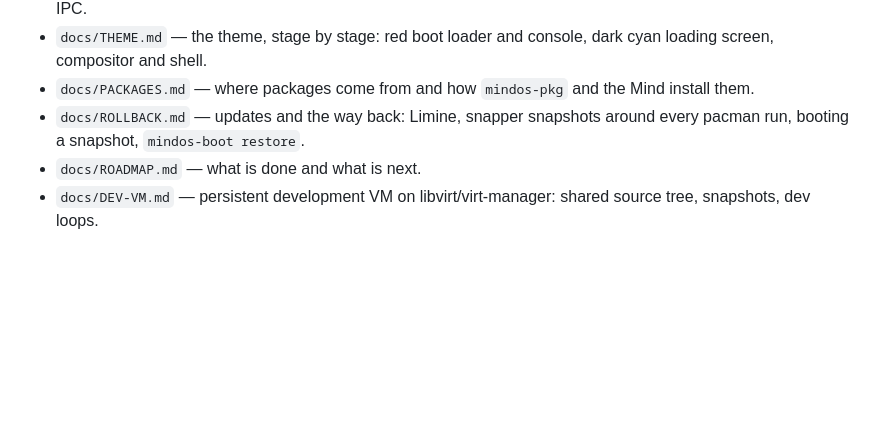
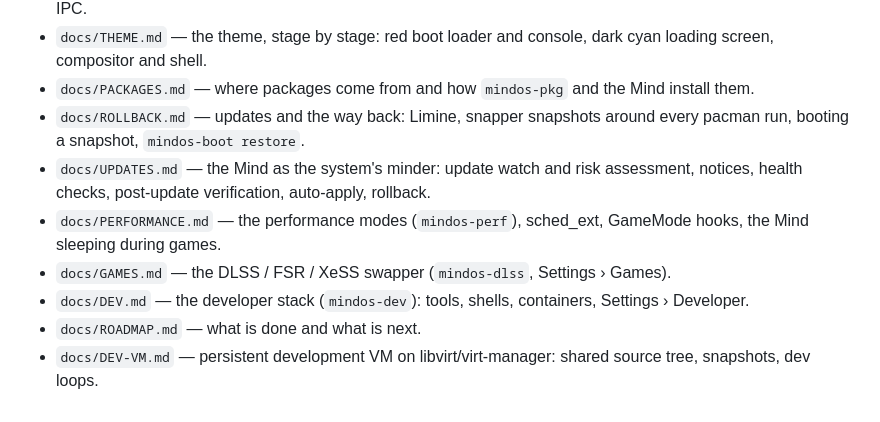
Before and after one commit to morvoso/mindos, a Markdown page: README.md, the part around one of its changes. Drawn GitHub-style; blank space fills up the shorter version.

```diff
--- a/README.md
+++ b/README.md
@@ -96,5 +96,9 @@ runs in active mode, the NVIDIA open kernel modules are built by DKMS against
 * `docs/THEME.md` — the theme, stage by stage: red boot loader and console, dark cyan loading screen, compositor and shell.
 * `docs/PACKAGES.md` — where packages come from and how `mindos-pkg` and the Mind install them.
 * `docs/ROLLBACK.md` — updates and the way back: Limine, snapper snapshots around every pacman run, booting a snapshot, `mindos-boot restore`.
+* `docs/UPDATES.md` — the Mind as the system's minder: update watch and risk assessment, notices, health checks, post-update verification, auto-apply, rollback.
+* `docs/PERFORMANCE.md` — the performance modes (`mindos-perf`), sched_ext, GameMode hooks, the Mind sleeping during games.
+* `docs/GAMES.md` — the DLSS / FSR / XeSS swapper (`mindos-dlss`, Settings › Games).
+* `docs/DEV.md` — the developer stack (`mindos-dev`): tools, shells, containers, Settings › Developer.
 * `docs/ROADMAP.md` — what is done and what is next.
 * `docs/DEV-VM.md` — persistent development VM on libvirt/virt-manager: shared source tree, snapshots, dev loops.
```
Also changed, not shown: other parts of README.md (+5 -5 lines), docs/ARCHITECTURE.md (+51 -0 lines), docs/ROADMAP.md (+8 -3 lines).
